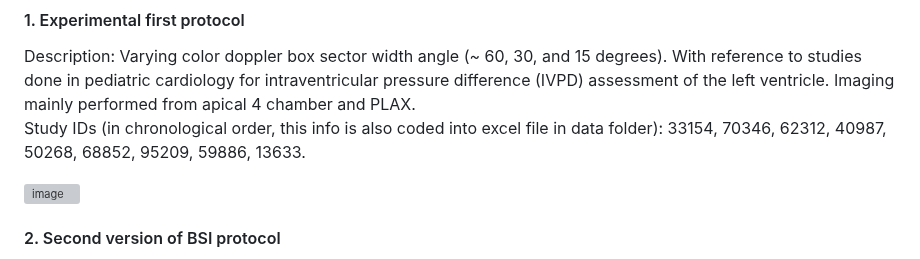
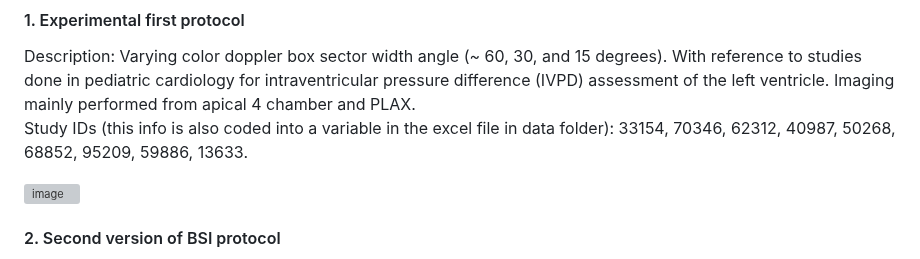
Before and after one commit to khoeyland/04_Blood_Speckle_Imaging, a Markdown page: README.md, the part around the change. Drawn GitHub-style; grey boxes are pictures that could not be loaded.

Commit message:
Clarify study ID information in README
Updated wording for clarity regarding study IDs in the README.

```diff
--- a/README.md
+++ b/README.md
@@ -39,7 +39,7 @@ The BSI protocol is only part of the research protocol, and BSI has been perform
 #### 1. Experimental first protocol
 
 Description: Varying color doppler box sector width angle (~ 60, 30, and 15 degrees). With reference to studies done in pediatric cardiology for intraventricular pressure difference (IVPD) assessment of the left ventricle. Imaging mainly performed from apical 4 chamber and PLAX.\
-Study IDs (in chronological order, this info is also coded into excel file in data folder): 33154, 70346, 62312, 40987, 50268, 68852, 95209, 59886, 13633.
+Study IDs (this info is also coded into a variable in the excel file in data folder): 33154, 70346, 62312, 40987, 50268, 68852, 95209, 59886, 13633.
 
 <img width="368" height="106" alt="image" src="https://github.com/user-attachments/assets/0655152d-818e-4df3-9467-16ef109fd42a" />
 
```
